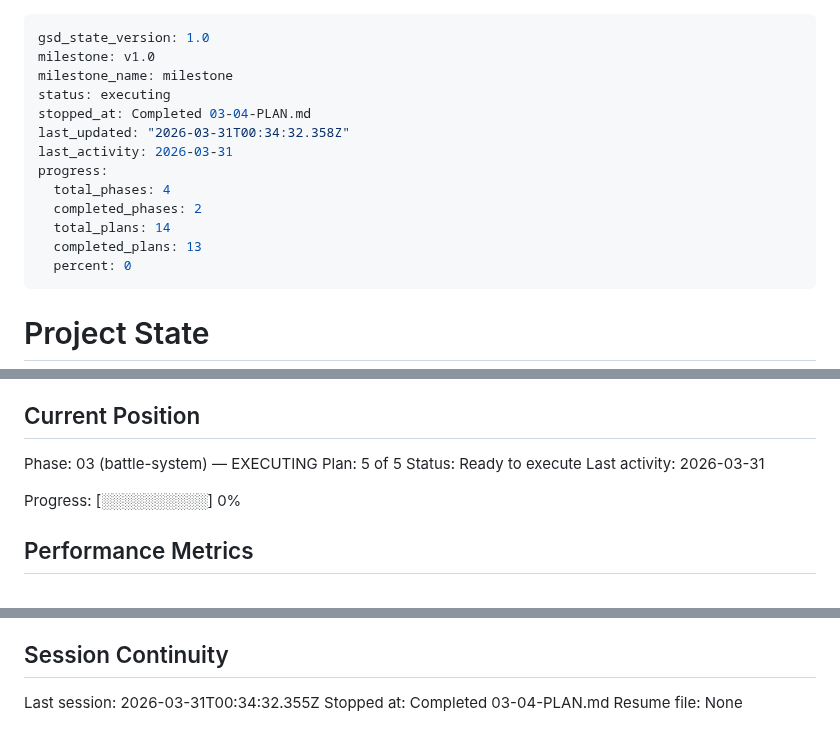
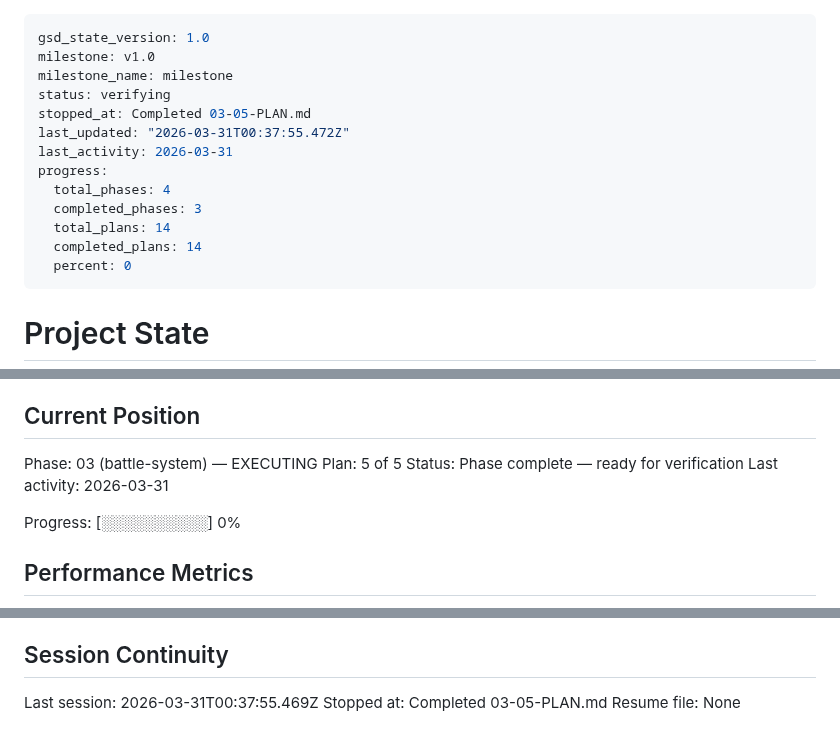
Before and after one commit to markrcote/ffconsole, a Markdown page: .planning/STATE.md, 3 parts joined by grey strips. GitHub-like rendering.

Commit message:
docs(03-05): complete battle system integration plan
- Add 03-05-SUMMARY.md for app.js wiring and battle integration
- Update STATE.md: plan advanced, session recorded, decisions added
- Update ROADMAP.md: phase 03 all 5 plans complete

```diff
--- a/.planning/STATE.md
+++ b/.planning/STATE.md
@@ -2,15 +2,15 @@
 gsd_state_version: 1.0
 milestone: v1.0
 milestone_name: milestone
-status: executing
-stopped_at: Completed 03-04-PLAN.md
-last_updated: "2026-03-31T00:34:32.358Z"
+status: verifying
+stopped_at: Completed 03-05-PLAN.md
+last_updated: "2026-03-31T00:37:55.472Z"
 last_activity: 2026-03-31
 progress:
   total_phases: 4
-  completed_phases: 2
+  completed_phases: 3
   total_plans: 14
-  completed_plans: 13
+  completed_plans: 14
   percent: 0
 ---
 
@@ -27,7 +27,7 @@ See: .planning/PROJECT.md (updated 2026-03-28)
 
 Phase: 03 (battle-system) — EXECUTING
 Plan: 5 of 5
-Status: Ready to execute
+Status: Phase complete — ready for verification
 Last activity: 2026-03-31
 
 Progress: [░░░░░░░░░░] 0%
@@ -109,6 +111,6 @@ None yet.
 
 ## Session Continuity
 
-Last session: 2026-03-31T00:34:32.355Z
-Stopped at: Completed 03-04-PLAN.md
+Last session: 2026-03-31T00:37:55.469Z
+Stopped at: Completed 03-05-PLAN.md
 Resume file: None
```
Also changed, not shown: other parts of .planning/STATE.md (+2 -0 lines), .planning/ROADMAP.md (+3 -3 lines), 1 other file.
